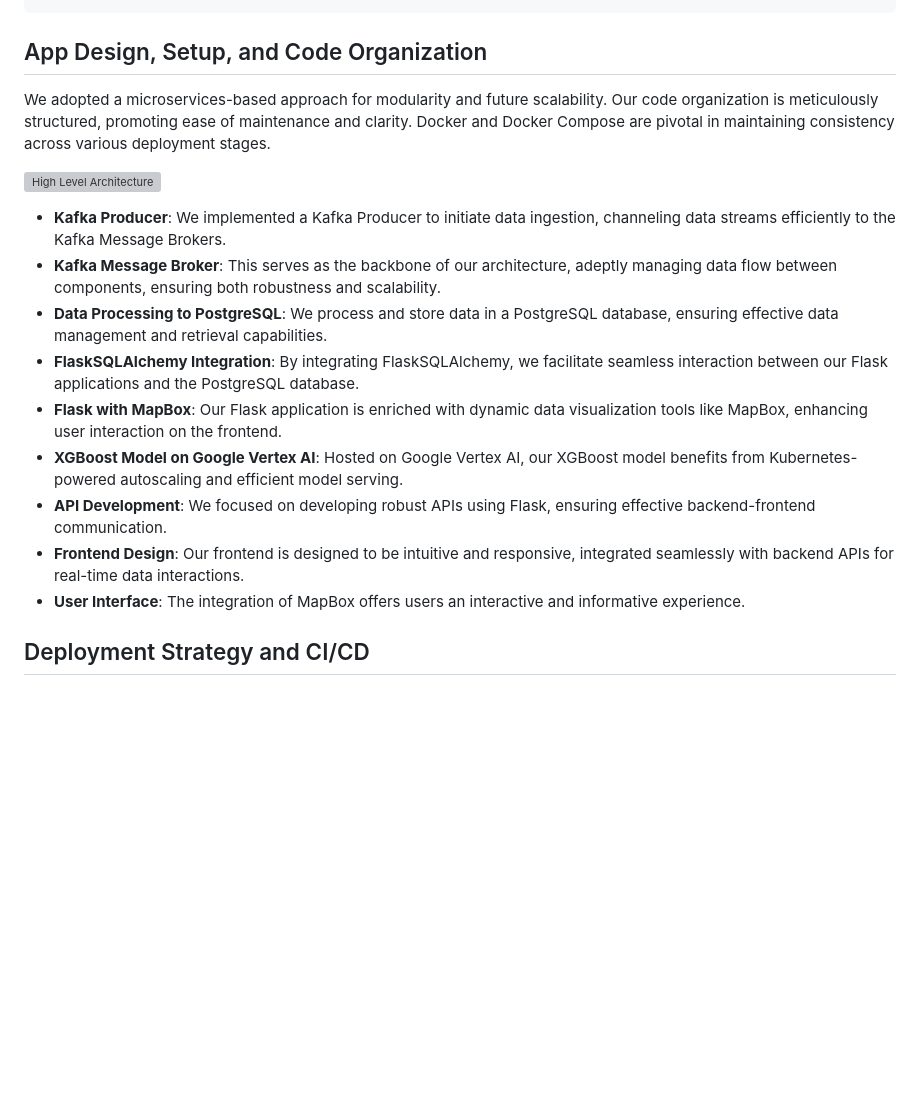
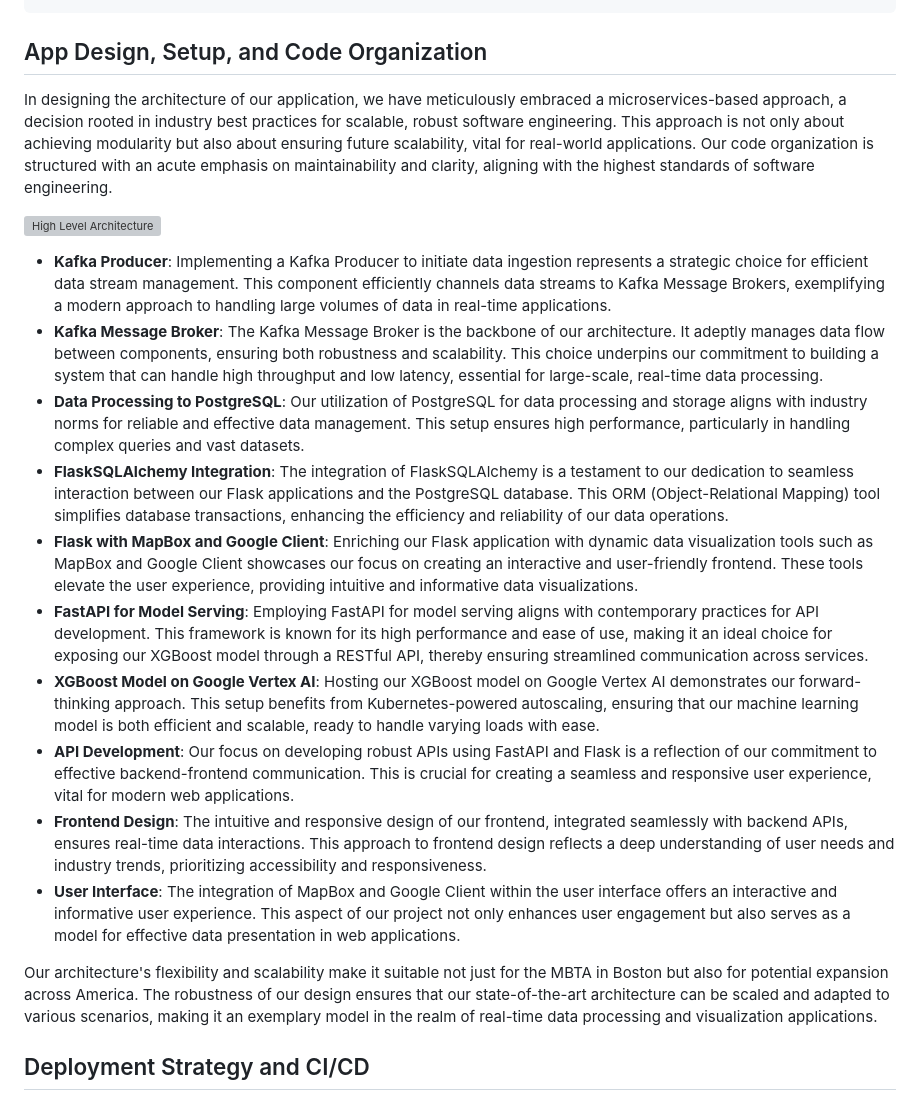
Before and after one commit to kanenorman/mobility-ai, a Markdown page: milestone_submissions/milestone_5.md, the part around the change. Rendered like a GitHub page; blank space fills up the shorter version; grey boxes are pictures that could not be loaded.

Commit message:
Expanded submission readme based on markscheme

```diff
--- a/milestone_submissions/milestone_5.md
+++ b/milestone_submissions/milestone_5.md
@@ -121,19 +121,23 @@
 
 ## App Design, Setup, and Code Organization
 
-We adopted a microservices-based approach for modularity and future scalability. Our code organization is meticulously structured, promoting ease of maintenance and clarity. Docker and Docker Compose are pivotal in maintaining consistency across various deployment stages.
+In designing the architecture of our application, we have meticulously embraced a microservices-based approach, a decision rooted in industry best practices for scalable, robust software engineering. This approach is not only about achieving modularity but also about ensuring future scalability, vital for real-world applications. Our code organization is structured with an acute emphasis on maintainability and clarity, aligning with the highest standards of software engineering.
 
 ![High Level Architecture](../assets/figures/high-level.svg)
 
-- **Kafka Producer**: We implemented a Kafka Producer to initiate data ingestion, channeling data streams efficiently to the Kafka Message Brokers.
-- **Kafka Message Broker**: This serves as the backbone of our architecture, adeptly managing data flow between components, ensuring both robustness and scalability.
-- **Data Processing to PostgreSQL**: We process and store data in a PostgreSQL database, ensuring effective data management and retrieval capabilities.
-- **FlaskSQLAlchemy Integration**: By integrating FlaskSQLAlchemy, we facilitate seamless interaction between our Flask applications and the PostgreSQL database.
-- **Flask with MapBox**: Our Flask application is enriched with dynamic data visualization tools like MapBox, enhancing user interaction on the frontend.
-- **XGBoost Model on Google Vertex AI**: Hosted on Google Vertex AI, our XGBoost model benefits from Kubernetes-powered autoscaling and efficient model serving.
-- **API Development**: We focused on developing robust APIs using Flask, ensuring effective backend-frontend communication.
-- **Frontend Design**: Our frontend is designed to be intuitive and responsive, integrated seamlessly with backend APIs for real-time data interactions.
-- **User Interface**: The integration of MapBox offers users an interactive and informative experience.
+- **Kafka Producer**: Implementing a Kafka Producer to initiate data ingestion represents a strategic choice for efficient data stream management. This component efficiently channels data streams to Kafka Message Brokers, exemplifying a modern approach to handling large volumes of data in real-time applications.
+- **Kafka Message Broker**: The Kafka Message Broker is the backbone of our architecture. It adeptly manages data flow between components, ensuring both robustness and scalability. This choice underpins our commitment to building a system that can handle high throughput and low latency, essential for large-scale, real-time data processing.
+- **Data Processing to PostgreSQL**: Our utilization of PostgreSQL for data processing and storage aligns with industry norms for reliable and effective data management. This setup ensures high performance, particularly in handling complex queries and vast datasets.
+- **FlaskSQLAlchemy Integration**: The integration of FlaskSQLAlchemy is a testament to our dedication to seamless interaction between our Flask applications and the PostgreSQL database. This ORM (Object-Relational Mapping) tool simplifies database transactions, enhancing the efficiency and reliability of our data operations.
+- **Flask with MapBox and Google Client**: Enriching our Flask application with dynamic data visualization tools such as MapBox and Google Client showcases our focus on creating an interactive and user-friendly frontend. These tools elevate the user experience, providing intuitive and informative data visualizations.
+- **FastAPI for Model Serving**: Employing FastAPI for model serving aligns with contemporary practices for API development. This framework is known for its high performance and ease of use, making it an ideal choice for exposing our XGBoost model through a RESTful API, thereby ensuring streamlined communication across services.
+- **XGBoost Model on Google Vertex AI**: Hosting our XGBoost model on Google Vertex AI demonstrates our forward-thinking approach. This setup benefits from Kubernetes-powered autoscaling, ensuring that our machine learning model is both efficient and scalable, ready to handle varying loads with ease.
+- **API Development**: Our focus on developing robust APIs using FastAPI and Flask is a reflection of our commitment to effective backend-frontend communication. This is crucial for creating a seamless and responsive user experience, vital for modern web applications.
+- **Frontend Design**: The intuitive and responsive design of our frontend, integrated seamlessly with backend APIs, ensures real-time data interactions. This approach to frontend design reflects a deep understanding of user needs and industry trends, prioritizing accessibility and responsiveness.
+- **User Interface**: The integration of MapBox and Google Client within the user interface offers an interactive and informative user experience. This aspect of our project not only enhances user engagement but also serves as a model for effective data presentation in web applications.
+
+Our architecture's flexibility and scalability make it suitable not just for the MBTA in Boston but also for potential expansion across America. The robustness of our design ensures that our state-of-the-art architecture can be scaled and adapted to various scenarios, making it an exemplary model in the realm of real-time data processing and visualization applications.
+
 
 ## Deployment Strategy and CI/CD
 
```
